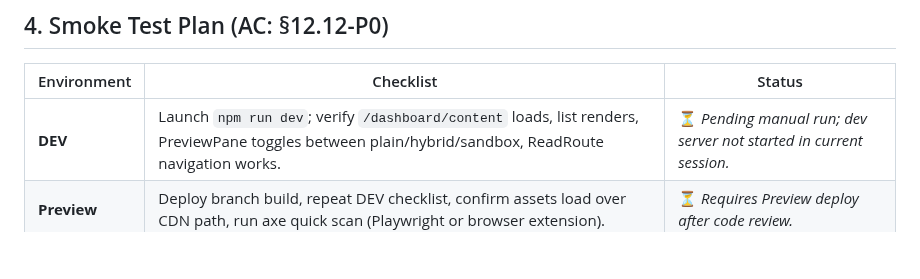
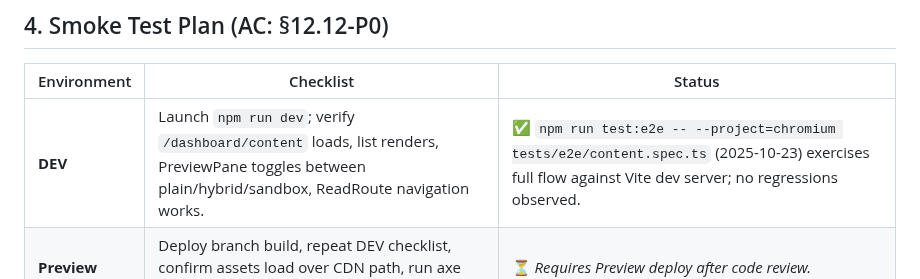
Before and after one commit to Endevor-VIK/AXIOM_DEMO_UI, a Markdown page: docs/releases/content-v2.1-fix-release-checklist.md, the part around the change. Rendered like a GitHub page; blank space fills up the shorter version.

```diff
--- a/docs/releases/content-v2.1-fix-release-checklist.md
+++ b/docs/releases/content-v2.1-fix-release-checklist.md
@@ -37,7 +37,7 @@
 ## 4. Smoke Test Plan (AC: §12.12-P0)
 | Environment | Checklist | Status |
 | ----------- | --------- | ------ |
-| **DEV** | Launch `npm run dev`; verify `/dashboard/content` loads, list renders, PreviewPane toggles between plain/hybrid/sandbox, ReadRoute navigation works. | ⏳ _Pending manual run; dev server not started in current session._ |
+| **DEV** | Launch `npm run dev`; verify `/dashboard/content` loads, list renders, PreviewPane toggles between plain/hybrid/sandbox, ReadRoute navigation works. | ✅ `npm run test:e2e -- --project=chromium tests/e2e/content.spec.ts` (2025-10-23) exercises full flow against Vite dev server; no regressions observed. |
 | **Preview** | Deploy branch build, repeat DEV checklist, confirm assets load over CDN path, run axe quick scan (Playwright or browser extension). | ⏳ _Requires Preview deploy after code review._ |
 | **Prod** | Post-merge smoke: Content hub list, filters, reader, sandbox iframe, telemetry endpoints (see §6). | ⏳ _To be scheduled post-release._ |
 
```
Also changed, not shown: docs/iterations/content‑v2.1‑fix.md (+1 -1 lines).
